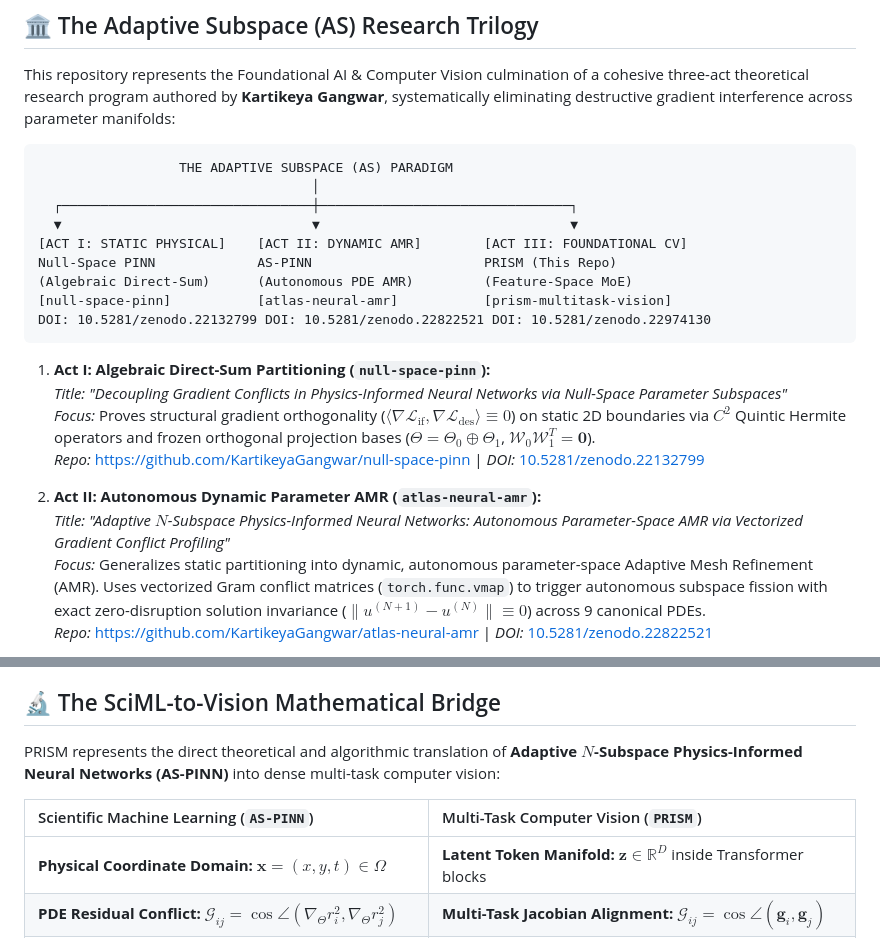
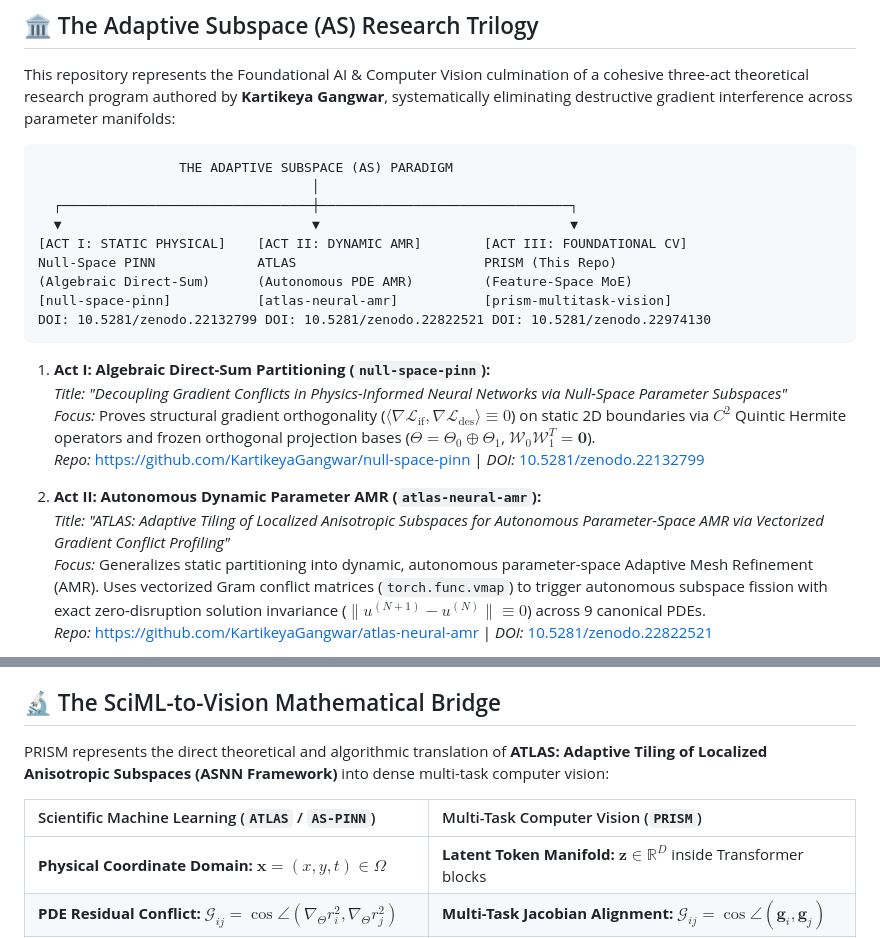
Before and after one commit to KartikeyaGangwar/as-vit-multitask, a Markdown page: README.md, 2 parts joined by grey strips. Rendered like a GitHub page.

Commit message:
docs: harmonize Act II references to ATLAS across trilogy overview and mathematical bridge

```diff
--- a/README.md
+++ b/README.md
@@ -58,7 +58,7 @@ This repository represents the Foundational AI & Computer Vision culmination of
   ┌────────────────────────────────┼────────────────────────────────┐
   ▼                                ▼                                ▼
 [ACT I: STATIC PHYSICAL]    [ACT II: DYNAMIC AMR]        [ACT III: FOUNDATIONAL CV]
-Null-Space PINN             AS-PINN                      PRISM (This Repo)
+Null-Space PINN             ATLAS                        PRISM (This Repo)
 (Algebraic Direct-Sum)      (Autonomous PDE AMR)         (Feature-Space MoE)
 [null-space-pinn]           [atlas-neural-amr]           [prism-multitask-vision]
 DOI: 10.5281/zenodo.22132799 DOI: 10.5281/zenodo.22822521 DOI: 10.5281/zenodo.22974130
@@ -70,7 +70,7 @@ DOI: 10.5281/zenodo.22132799 DOI: 10.5281/zenodo.22822521 DOI: 10.5281/zenodo.22
    *Repo:* [https://github.com/KartikeyaGangwar/null-space-pinn](https://github.com/KartikeyaGangwar/null-space-pinn) | *DOI:* [10.5281/zenodo.22132799](https://doi.org/10.5281/zenodo.22132799)
 
 2. **Act II: Autonomous Dynamic Parameter AMR (`atlas-neural-amr`):**
-   *Title:* *"Adaptive $N$-Subspace Physics-Informed Neural Networks: Autonomous Parameter-Space AMR via Vectorized Gradient Conflict Profiling"*
+   *Title:* *"ATLAS: Adaptive Tiling of Localized Anisotropic Subspaces for Autonomous Parameter-Space AMR via Vectorized Gradient Conflict Profiling"*
    *Focus:* Generalizes static partitioning into dynamic, autonomous parameter-space Adaptive Mesh Refinement (AMR). Uses vectorized Gram conflict matrices (`torch.func.vmap`) to trigger autonomous subspace fission with exact zero-disruption solution invariance ($\|u^{(N+1)} - u^{(N)}\| \equiv 0$) across 9 canonical PDEs.
    *Repo:* [https://github.com/KartikeyaGangwar/atlas-neural-amr](https://github.com/KartikeyaGangwar/atlas-neural-amr) | *DOI:* [10.5281/zenodo.22822521](https://doi.org/10.5281/zenodo.22822521)
 
@@ -82,9 +82,9 @@ DOI: 10.5281/zenodo.22132799 DOI: 10.5281/zenodo.22822521 DOI: 10.5281/zenodo.22
 
 ## 🔬 The SciML-to-Vision Mathematical Bridge
 
-PRISM represents the direct theoretical and algorithmic translation of **Adaptive $N$-Subspace Physics-Informed Neural Networks (AS-PINN)** into dense multi-task computer vision:
+PRISM represents the direct theoretical and algorithmic translation of **ATLAS: Adaptive Tiling of Localized Anisotropic Subspaces (ASNN Framework)** into dense multi-task computer vision:
 
-| Scientific Machine Learning (`AS-PINN`) | Multi-Task Computer Vision (`PRISM`) |
+| Scientific Machine Learning (`ATLAS` / `AS-PINN`) | Multi-Task Computer Vision (`PRISM`) |
 | :--- | :--- |
 | **Physical Coordinate Domain:** $\mathbf{x} = (x, y, t) \in \Omega$ | **Latent Token Manifold:** $\mathbf{z} \in \mathbb{R}^D$ inside Transformer blocks |
 | **PDE Residual Conflict:** $\mathcal{G}_{ij} = \cos \angle(\nabla_\Theta r_i^2, \nabla_\Theta r_j^2)$ | **Multi-Task Jacobian Alignment:** $\mathcal{G}_{ij} = \cos \angle(\mathbf{g}_i, \mathbf{g}_j)$ |
```
